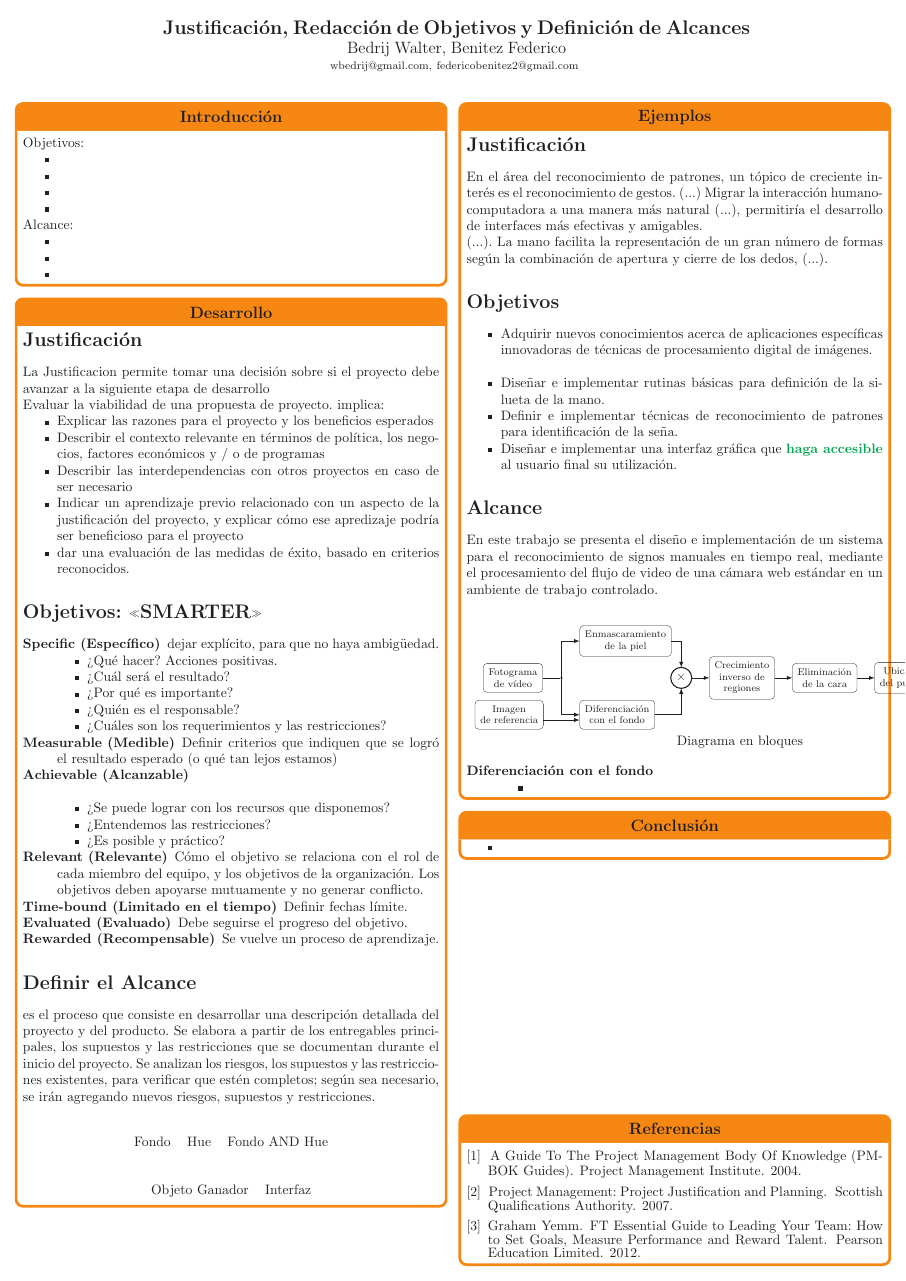
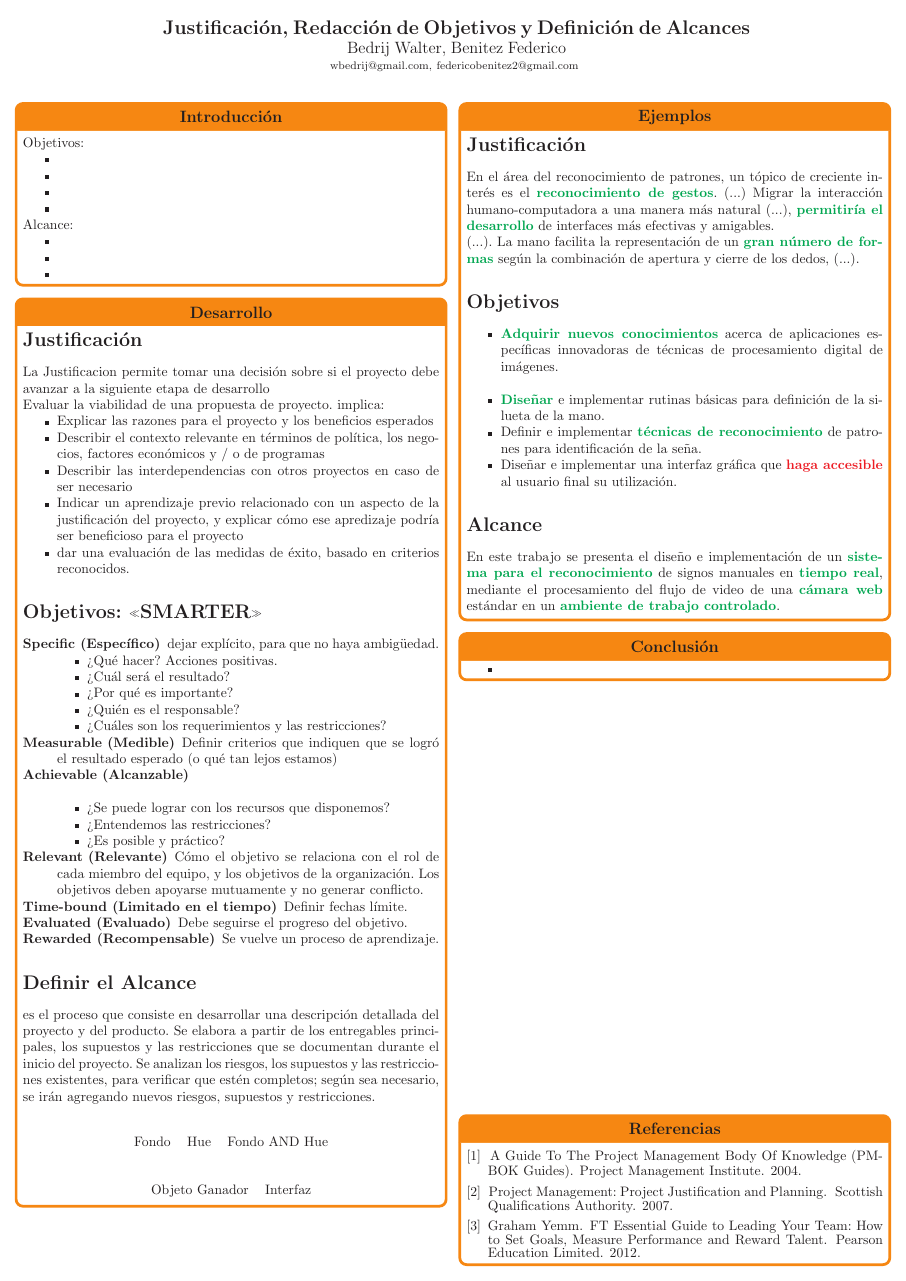
Before and after one commit to ne555/pfc_joa, a LaTeX poster (poster.tex, which reads objetivos.tex): the whole page. Compiled offline with pdfLaTeX.

Commit message:
analisis de ejemplos

```diff
--- a/objetivos.tex
+++ b/objetivos.tex
@@ -1,11 +1,11 @@
 \section*{Objetivos}
 
 \begin{itemize}
-\item Adquirir nuevos conocimientos acerca de aplicaciones específicas innovadoras
+\item \Marca{Adquirir nuevos conocimientos} acerca de aplicaciones específicas innovadoras
 de técnicas de procesamiento digital de imágenes.
 
 \bigskip
-	\item Diseñar e implementar rutinas básicas para definición de la silueta de la mano.
-	\item Definir e implementar técnicas de reconocimiento de patrones para identificación de la seña.
-	\item Diseñar e implementar una interfaz gráfica que \Marca{haga accesible} al usuario final su utilización.
+	\item \Marca{Diseñar} e implementar rutinas básicas para definición de la silueta de la mano.
+	\item Definir e implementar \Marca{técnicas de reconocimiento} de patrones para identificación de la seña.
+	\item Diseñar e implementar una interfaz gráfica que \MarcaErr{haga accesible} al usuario final su utilización.
 \end{itemize}
--- a/poster.tex
+++ b/poster.tex
@@ -28,6 +28,7 @@
 
 \renewcommand{\includegraphics}[2][foo]{}
 \newcommand{\Marca}[1]{{\bfseries\textcolor{green}{#1}}}
+\newcommand{\MarcaErr}[1]{{\bfseries\textcolor{red}{#1}}}
 
 \begin{document}
 \begin{poster}
@@ -153,24 +154,10 @@ se irán agregando nuevos riesgos, supuestos y restricciones.
     \input{objetivos}
 
 	\section* {Alcance}
-En este trabajo se presenta el diseño e implementación de un sistema para
-el reconocimiento de signos manuales en tiempo real, mediante el procesamiento del flujo de video de una cámara web estándar en un ambiente de
-trabajo controlado.
+En este trabajo se presenta el diseño e implementación de un \Marca{sistema para
+el reconocimiento} de signos manuales en \Marca{tiempo real}, mediante el procesamiento del flujo de video de una \Marca{cámara web} estándar en un \Marca{ambiente de
+trabajo controlado}.
 
-	\begin{center}
-	\begin{tabular}{c}
-		\input{diagrama_en_bloques.tex} \\
-		%\includegraphics[width=\textwidth-2em]{diagrama.pdf} \\
-		Diagrama en bloques
-	\end{tabular}
-	\end{center}
-
-	\begin{description}
-		\item[Diferenciación con el fondo] \hfill
-		\begin{itemize}\compresslist
-			\item
-		\end{itemize}
-	\end{description}
 	}
 
 
```
Also changed, not shown: justificacion.tex (+3 -3 lines).
